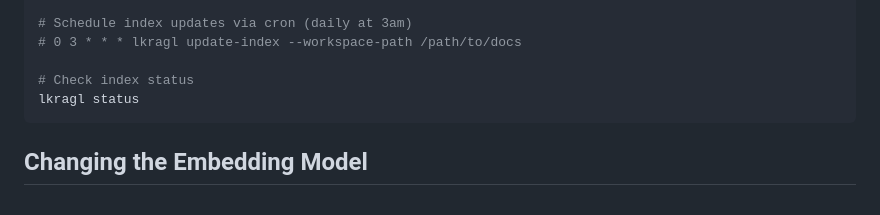
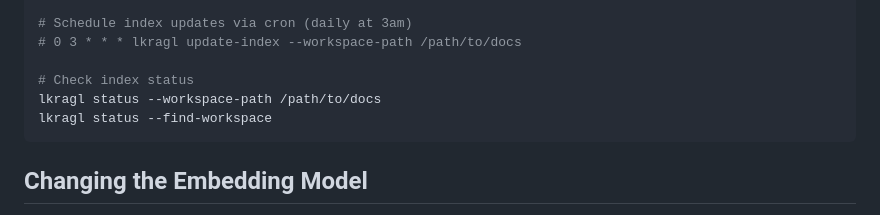
Before and after one commit to patakuti/lkrag-lite, a Markdown page: README.md, the part around the change. Rendered like a GitHub page.

Commit message:
docs: add workspace option to lkragl status example
The example was ambiguous — added --workspace-path and --find-workspace
variants to match the workspace resolution table above.

Co-Authored-By: Claude Sonnet 4.6 <noreply@anthropic.com>

````diff
--- a/README.md
+++ b/README.md
@@ -169,7 +169,8 @@ lkragl update-index --find-workspace
 # 0 3 * * * lkragl update-index --workspace-path /path/to/docs
 
 # Check index status
-lkragl status
+lkragl status --workspace-path /path/to/docs
+lkragl status --find-workspace
 ```
 
 ## Changing the Embedding Model
````
